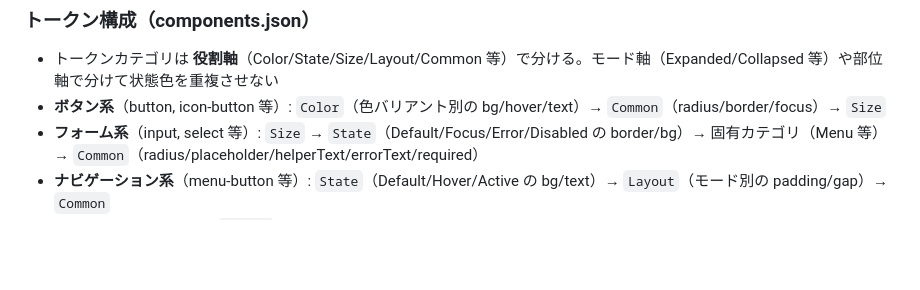
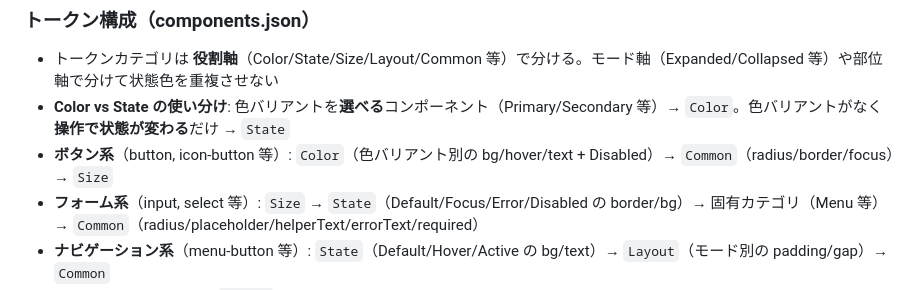
Before and after one commit to skrt/lube-catalog, a Markdown page: CLAUDE.md, the part around the change. GitHub-like rendering; blank space fills up the shorter version.

Commit message:
CLAUDE.md: clarify Color vs State category naming rule
Color = selectable color variants (Primary/Secondary etc.)
State = interaction states only (Default/Hover/Active etc.)

Co-Authored-By: Claude Opus 4.6 (1M context) <noreply@anthropic.com>

```diff
--- a/CLAUDE.md
+++ b/CLAUDE.md
@@ -37,7 +37,8 @@ python3 -m http.server 8766 --directory /Users/skrt/Claude/lube-catalog
 
 ### トークン構成（components.json）
 - トークンカテゴリは **役割軸**（Color/State/Size/Layout/Common 等）で分ける。モード軸（Expanded/Collapsed 等）や部位軸で分けて状態色を重複させない
-- **ボタン系**（button, icon-button 等）: `Color`（色バリアント別の bg/hover/text）→ `Common`（radius/border/focus）→ `Size`
+- **Color vs State の使い分け**: 色バリアントを**選べる**コンポーネント（Primary/Secondary 等）→ `Color`。色バリアントがなく**操作で状態が変わる**だけ → `State`
+- **ボタン系**（button, icon-button 等）: `Color`（色バリアント別の bg/hover/text + Disabled）→ `Common`（radius/border/focus）→ `Size`
 - **フォーム系**（input, select 等）: `Size` → `State`（Default/Focus/Error/Disabled の border/bg）→ 固有カテゴリ（Menu 等）→ `Common`（radius/placeholder/helperText/errorText/required）
 - **ナビゲーション系**（menu-button 等）: `State`（Default/Hover/Active の bg/text）→ `Layout`（モード別の padding/gap）→ `Common`
 - hover トークンの値には `hover:` プレフィックスを付ける（実装コピペ可能な形式）
```
